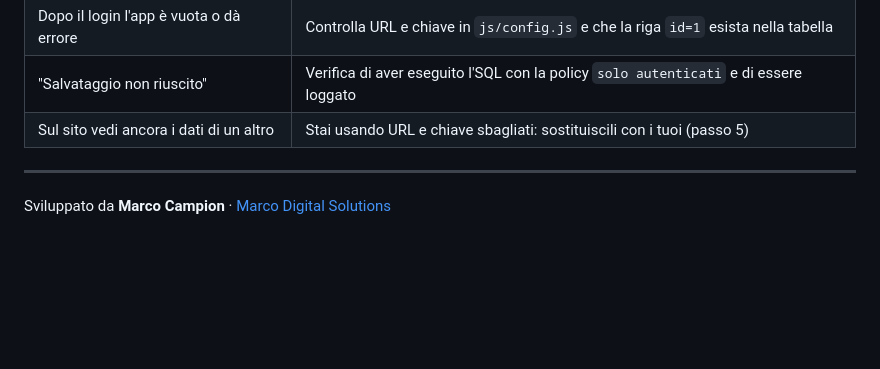
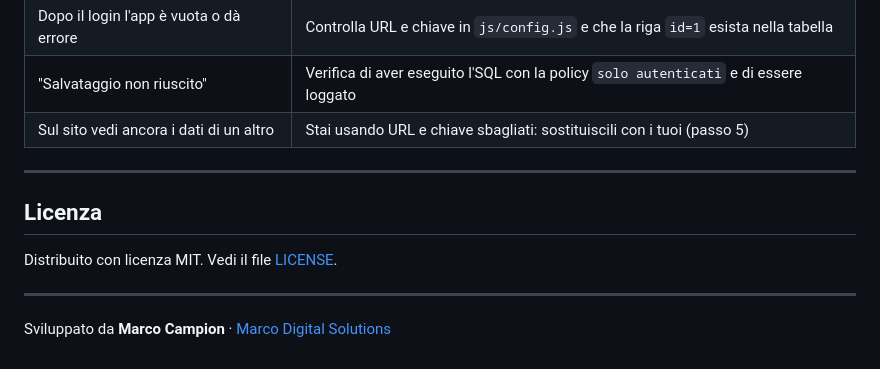
Before and after one commit to campionmarco/il-mio-registro, a Markdown page: README.md, the part around the change. GitHub-like rendering; blank space fills up the shorter version.

Commit message:
fix: update README

```diff
--- a/README.md
+++ b/README.md
@@ -202,4 +202,10 @@ Se il risultato è `[]`, senza login nessuno può leggere i tuoi dati. Se vedi d
 
 ---
 
+## Licenza
+
+Distribuito con licenza MIT. Vedi il file [LICENSE](LICENSE).
+
+---
+
 Sviluppato da **Marco Campion** · [Marco Digital Solutions](https://marcodigitalsolutions.carrd.co/)
```
